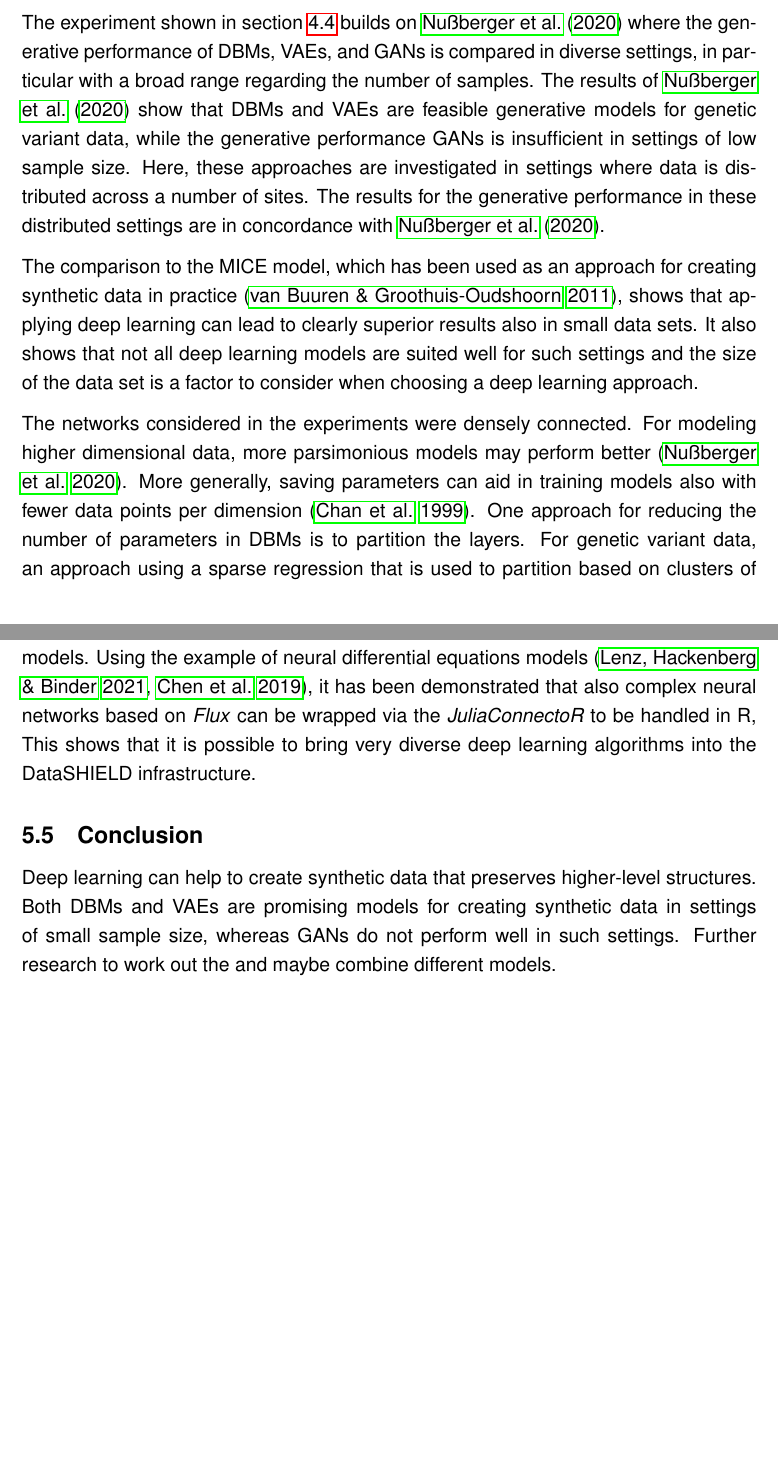
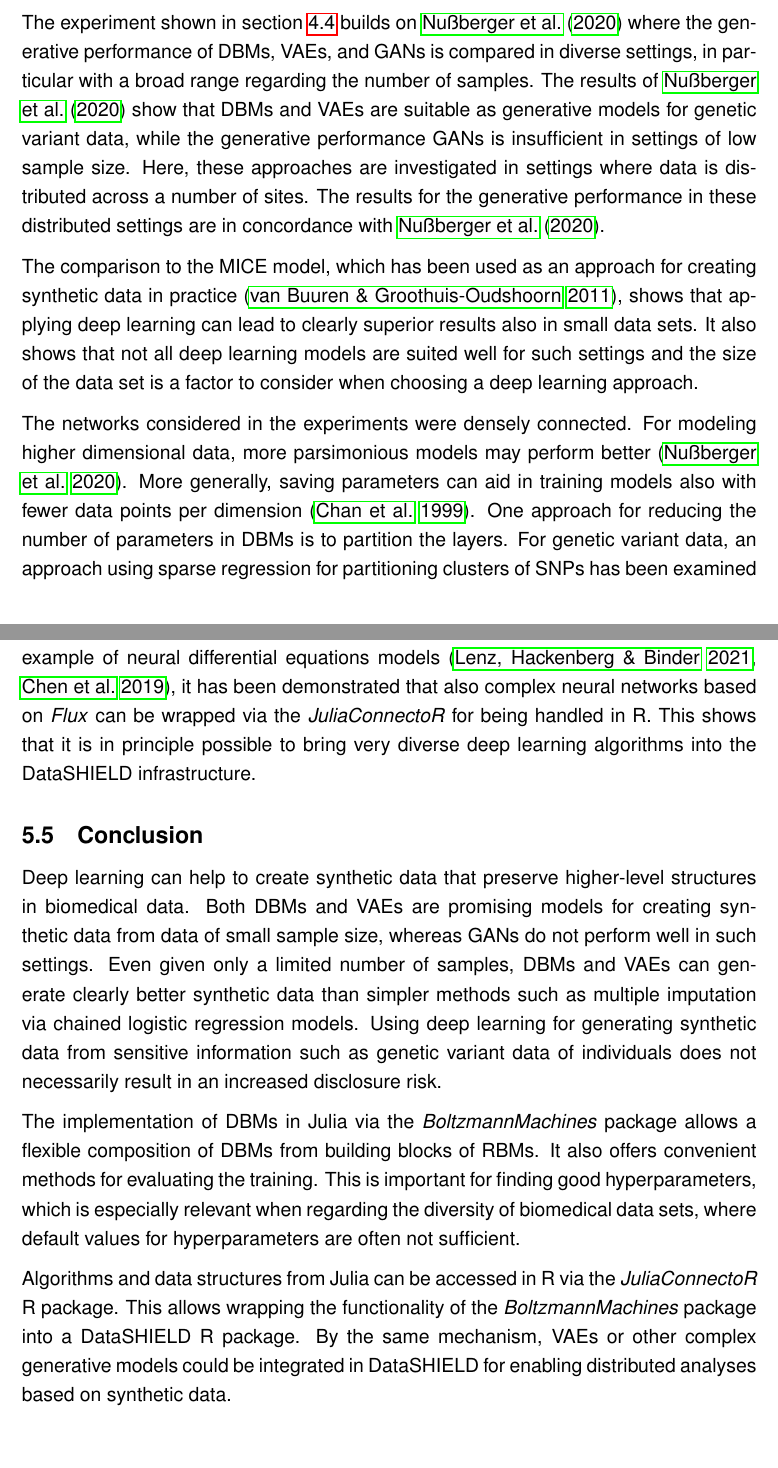
Before and after one commit to stefan-m-lenz/ThesisScHum, a LaTeX document (main.tex): two parts of pages 76 and 79 of 155, joined at a grey line, cut so that both start at the same text. Compiled offline with pdfLaTeX.

Commit message:
Diskussion erstmal fertig

```diff
--- a/main.tex
+++ b/main.tex
@@ -2134,7 +2134,7 @@ Given these considerations, which show that it is not trivial to harness the pow
 
 \subsection{Generative performance and modeling capabilities}
 The experiment shown in section \ref{realexp} builds on \cite{nussberger_synthetic_2020} where the generative performance of DBMs, VAEs, and GANs is compared in diverse settings, in particular with a broad range regarding the number of samples.
-The results of \cite{nussberger_synthetic_2020} show that DBMs and VAEs are feasible generative models for genetic variant data, while the generative performance GANs is insufficient in settings of low sample size.
+The results of \cite{nussberger_synthetic_2020} show that DBMs and VAEs are suitable as generative models for genetic variant data, while the generative performance GANs is insufficient in settings of low sample size.
 Here, these approaches are investigated in settings where data is distributed across a number of sites.
 The results for the generative performance in these distributed settings are in concordance with \cite{nussberger_synthetic_2020}.
 
@@ -2145,5 +2145,5 @@ The networks considered in the experiments were densely connected.
 For modeling higher dimensional data, more parsimonious models may perform better \citep{nussberger_synthetic_2020}.
 More generally, saving parameters can aid in training models also with fewer data points per dimension \citep{chan_classifier_1999}.
 One approach for reducing the number of parameters in DBMs is to partition the layers.
-For genetic variant data, an approach using a sparse regression that is used to partition based on clusters of SNPs has been examined in DBMs \citep{hess2017partitioned} and lead to meaningful results.
+For genetic variant data, an approach using sparse regression for partitioning clusters of SNPs has been examined in DBMs \citep{hess2017partitioned} and lead to meaningful results.
 The implementation was also based on the \apkg{BoltzmannMachines} package.
@@ -2214,13 +2215,22 @@ This can in principle be done analogously to the implementation shown in section
 VAEs can be constructed and trained using the \apkg{Flux} package in Julia.
 The interface can be wrapped in a DataSHIELD R package via the \apkg{JuliaConnectoR}.
 The same approach can be taken for all kinds of other generative models.
-Using the example of neural differential equations models \citep{juliaconnector_2021, chen_neural_2019}, it has been demonstrated that also complex neural networks based on \apkg{Flux} can be wrapped via the \apkg{JuliaConnectoR} to be handled in R,
-This shows that it is possible to bring very diverse deep learning algorithms into the DataSHIELD infrastructure.
+Using the example of neural differential equations models \citep{juliaconnector_2021, chen_neural_2019}, it has been demonstrated that also complex neural networks based on \apkg{Flux} can be wrapped via the \apkg{JuliaConnectoR} for being handled in R.
+This shows that it is in principle possible to bring very diverse deep learning algorithms into the DataSHIELD infrastructure.
 
 \subsection{Conclusion}
-Deep learning can help to create synthetic data that preserves higher-level structures.
-Both DBMs and VAEs are promising models for creating synthetic data in settings of small sample size, whereas GANs do not perform well in such settings.
-Further research to work out the and maybe combine different models.
+Deep learning can help to create synthetic data that preserve higher-level structures in biomedical data.
+Both DBMs and VAEs are promising models for creating synthetic data from data of small sample size, whereas GANs do not perform well in such settings.
+Even given only a limited number of samples, DBMs and VAEs can generate clearly better synthetic data than simpler methods such as multiple imputation via chained logistic regression models.
+Using deep learning for generating synthetic data from sensitive information such as genetic variant data of individuals does not necessarily result in an increased disclosure risk.
+
+The implementation of DBMs in Julia via the \apkg{BoltzmannMachines} package allows a flexible composition of DBMs from building blocks of RBMs.
+It also offers convenient methods for evaluating the training.
+This is important for finding good hyperparameters, which is especially relevant when regarding the diversity of biomedical data sets, where default values for hyperparameters are often not sufficient.
+
+Algorithms and data structures from Julia can be accessed in R via the \apkg{JuliaConnectoR} R package.
+This allows wrapping the functionality of the \apkg{BoltzmannMachines} package into a DataSHIELD R package.
+By the same mechanism, VAEs or other complex generative models could be integrated in DataSHIELD for enabling distributed analyses based on synthetic data.
 
 \clearpage
 \appendix
```
Also changed, not shown: main.tex (21 more changed lines).
